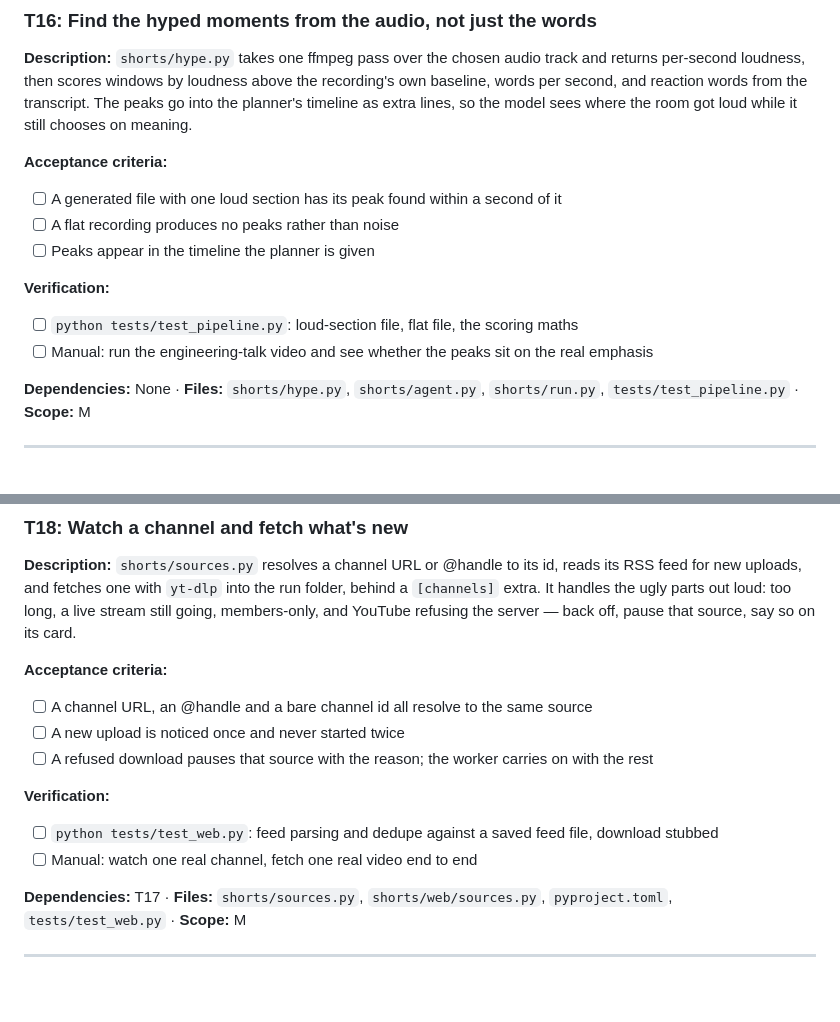
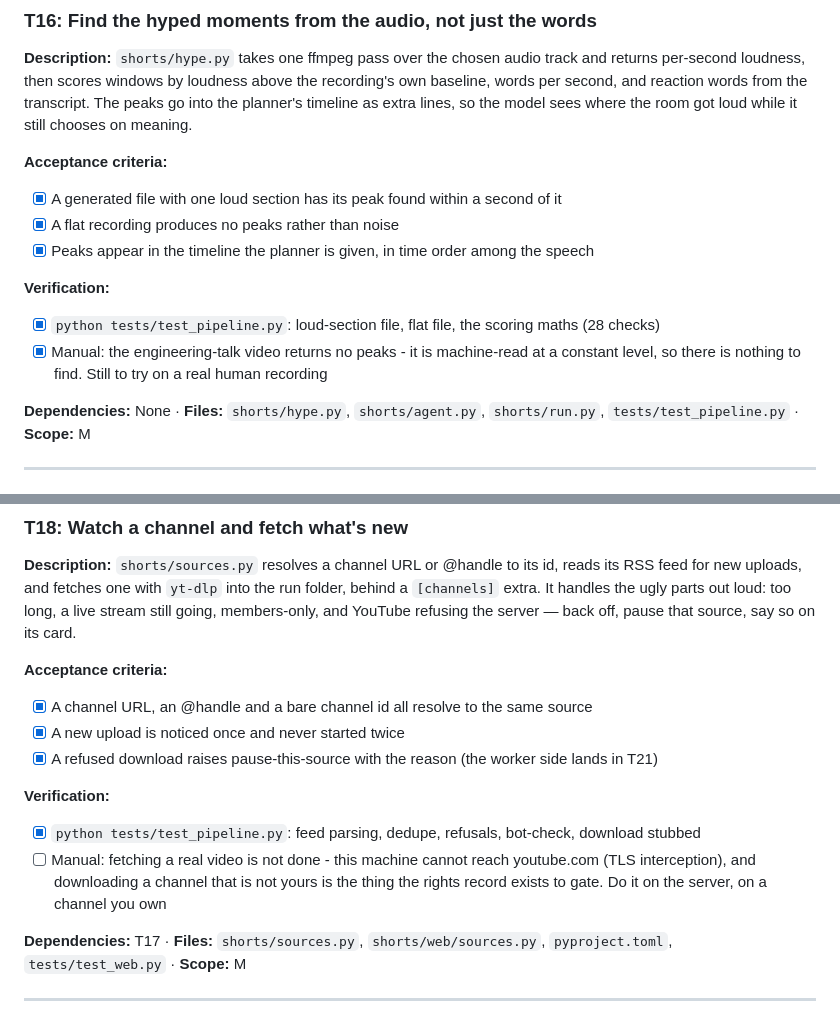
Before and after one commit to ilyal267-creator/shorts-autoclipper, a Markdown page: tasks/todo.md, 2 parts joined by grey strips. GitHub-like rendering; blank space fills up the shorter version.

Commit message:
Tick off T16 and T18
Co-Authored-By: Claude Opus 5 <noreply@anthropic.com>

```diff
--- a/tasks/todo.md
+++ b/tasks/todo.md
@@ -420,13 +420,13 @@ second, and reaction words from the transcript. The peaks go into the planner's
 lines, so the model sees where the room got loud while it still chooses on meaning.
 
 **Acceptance criteria:**
-- [ ] A generated file with one loud section has its peak found within a second of it
-- [ ] A flat recording produces no peaks rather than noise
-- [ ] Peaks appear in the timeline the planner is given
+- [x] A generated file with one loud section has its peak found within a second of it
+- [x] A flat recording produces no peaks rather than noise
+- [x] Peaks appear in the timeline the planner is given, in time order among the speech
 
 **Verification:**
-- [ ] `python tests/test_pipeline.py`: loud-section file, flat file, the scoring maths
-- [ ] Manual: run the engineering-talk video and see whether the peaks sit on the real emphasis
+- [x] `python tests/test_pipeline.py`: loud-section file, flat file, the scoring maths (28 checks)
+- [x] Manual: the engineering-talk video returns no peaks - it is machine-read at a constant level, so there is nothing to find. Still to try on a real human recording
 
 **Dependencies:** None · **Files:** `shorts/hype.py`, `shorts/agent.py`, `shorts/run.py`, `tests/test_pipeline.py` · **Scope:** M
 
@@ -460,13 +460,13 @@ extra. It handles the ugly parts out loud: too long, a live stream still going,
 YouTube refusing the server — back off, pause that source, say so on its card.
 
 **Acceptance criteria:**
-- [ ] A channel URL, an @handle and a bare channel id all resolve to the same source
-- [ ] A new upload is noticed once and never started twice
-- [ ] A refused download pauses that source with the reason; the worker carries on with the rest
+- [x] A channel URL, an @handle and a bare channel id all resolve to the same source
+- [x] A new upload is noticed once and never started twice
+- [x] A refused download raises pause-this-source with the reason (the worker side lands in T21)
 
 **Verification:**
-- [ ] `python tests/test_web.py`: feed parsing and dedupe against a saved feed file, download stubbed
-- [ ] Manual: watch one real channel, fetch one real video end to end
+- [x] `python tests/test_pipeline.py`: feed parsing, dedupe, refusals, bot-check, download stubbed
+- [ ] Manual: fetching a real video is not done - this machine cannot reach youtube.com (TLS interception), and downloading a channel that is not yours is the thing the rights record exists to gate. Do it on the server, on a channel you own
 
 **Dependencies:** T17 · **Files:** `shorts/sources.py`, `shorts/web/sources.py`, `pyproject.toml`, `tests/test_web.py` · **Scope:** M
 
```
Also changed, not shown: tasks/plan.md (+2 -2 lines).
